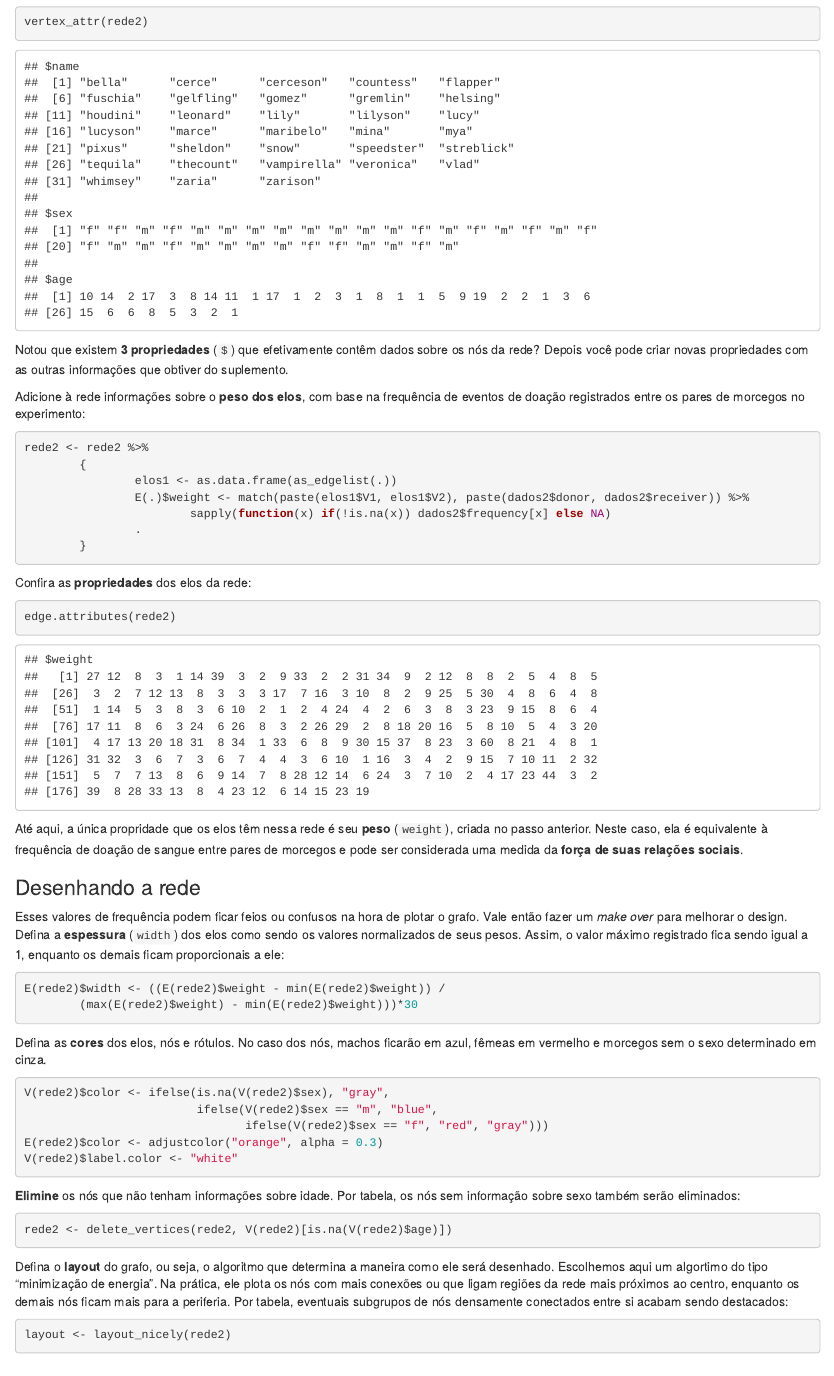
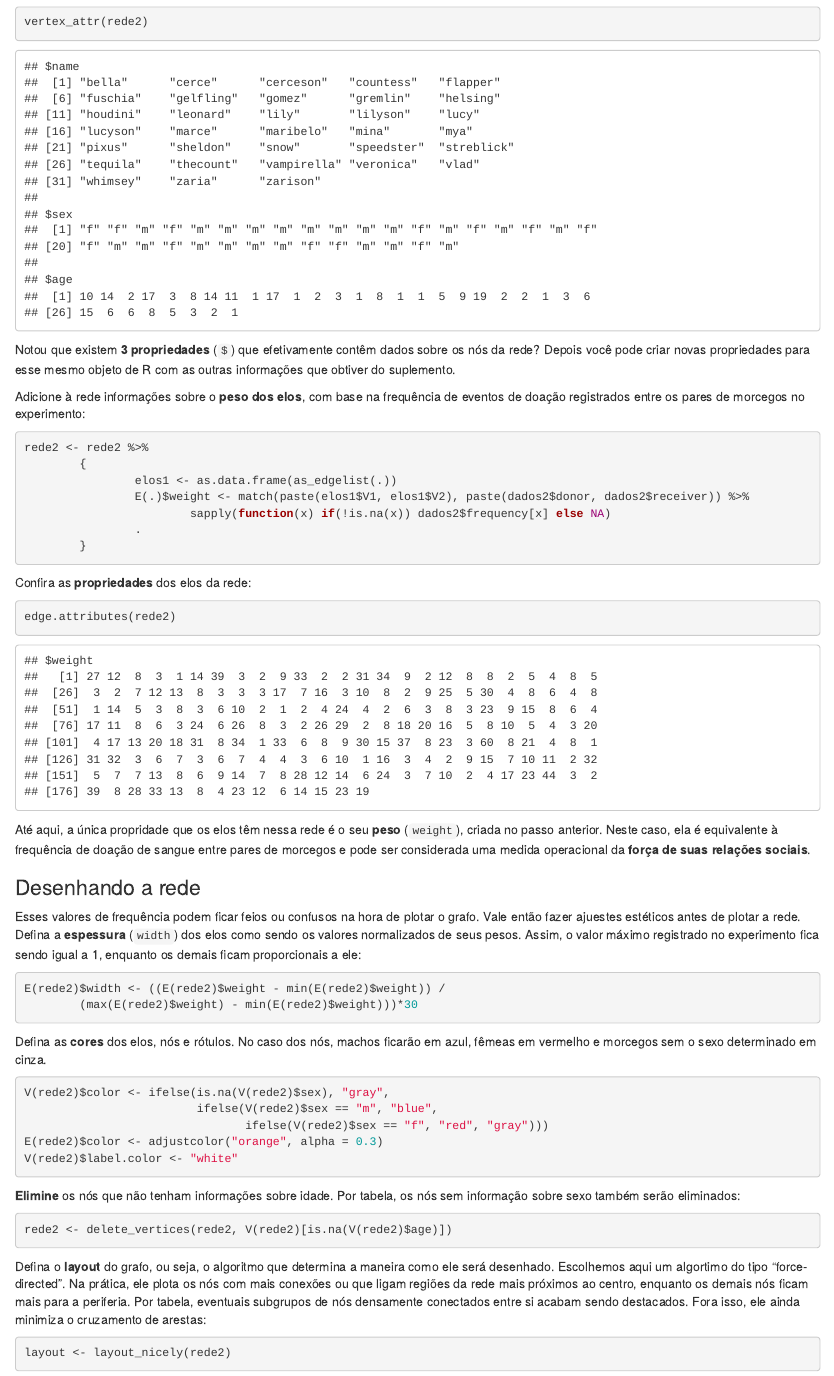
Before and after one commit to marmello77/EcoAnimal, an R Markdown document (P3 Socialidade/socialidade.Rmd): the page in a window 1100 px wide, from 9030 px down before the commit and from 9170 px down after it, so that both start at the same text. Rendered offline with R 4.5, knitr and Pandoc, with nearby package versions; code that draws random numbers runs with fixed seeds of ours.

Commit message:
Update socialidade.Rmd

````diff
--- a/P3 Socialidade/socialidade.Rmd
+++ b/P3 Socialidade/socialidade.Rmd
@@ -407,8 +413,9 @@ vertex_attr(rede2)
 ```
 
 Notou que existem **3 propriedades** (`$`) que efetivamente contêm dados
-sobre os nós da rede? Depois você pode criar novas propriedades com as
-outras informações que obtiver do suplemento.
+sobre os nós da rede? Depois você pode criar novas propriedades para
+esse mesmo objeto de R com as outras informações que obtiver do
+suplemento.
 
 Adicione à rede informações sobre o **peso dos elos**, com base na
 frequência de eventos de doação registrados entre os pares de morcegos
@@ -430,18 +437,20 @@ Confira as **propriedades** dos elos da rede:
 edge.attributes(rede2)
 ```
 
-Até aqui, a única propridade que os elos têm nessa rede é seu **peso**
+Até aqui, a única propridade que os elos têm nessa rede é o seu **peso**
 (`weight`), criada no passo anterior. Neste caso, ela é equivalente à
 frequência de doação de sangue entre pares de morcegos e pode ser
-considerada uma medida da **força de suas relações sociais**.
+considerada uma medida operacional da **força de suas relações
+sociais**.
 
 ### Desenhando a rede
 
 Esses valores de frequência podem ficar feios ou confusos na hora de
-plotar o grafo. Vale então fazer um *make* *over* para melhorar o
-design. Defina a **espessura** (`width`) dos elos como sendo os valores
-normalizados de seus pesos. Assim, o valor máximo registrado fica sendo
-igual a 1, enquanto os demais ficam proporcionais a ele:
+plotar o grafo. Vale então fazer ajuestes estéticos antes de plotar a
+rede. Defina a **espessura** (`width`) dos elos como sendo os valores
+normalizados de seus pesos. Assim, o valor máximo registrado no
+experimento fica sendo igual a 1, enquanto os demais ficam proporcionais
+a ele:
 
 ```{r}
 E(rede2)$width <- ((E(rede2)$weight - min(E(rede2)$weight)) /
@@ -469,10 +478,11 @@ rede2 <- delete_vertices(rede2, V(rede2)[is.na(V(rede2)$age)])
 
 Defina o **layout** do grafo, ou seja, o algoritmo que determina a
 maneira como ele será desenhado. Escolhemos aqui um algortimo do tipo
-"minimização de energia". Na prática, ele plota os nós com mais conexões
-ou que ligam regiões da rede mais próximos ao centro, enquanto os demais
-nós ficam mais para a periferia. Por tabela, eventuais subgrupos de nós
-densamente conectados entre si acabam sendo destacados:
+"force-directed". Na prática, ele plota os nós com mais conexões ou que
+ligam regiões da rede mais próximos ao centro, enquanto os demais nós
+ficam mais para a periferia. Por tabela, eventuais subgrupos de nós
+densamente conectados entre si acabam sendo destacados. Fora isso, ele
+ainda minimiza o cruzamento de arestas:
 
 ```{r}
 layout <- layout_nicely(rede2)
````
Also changed, not shown: P3 Socialidade/socialidade.Rmd (36 more changed lines).
